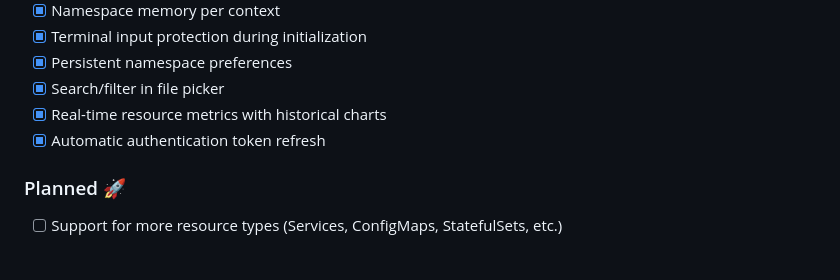
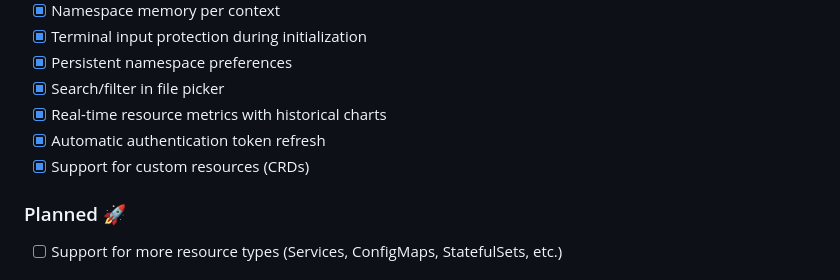
Before and after one commit to brettcodling/KubeEase, a Markdown page: README.md, the part around the change. Drawn GitHub-style.

```diff
--- a/README.md
+++ b/README.md
@@ -247,6 +247,7 @@ Contributions are welcome! Please feel free to submit a Pull Request. For major
 - [x] Search/filter in file picker
 - [x] Real-time resource metrics with historical charts
 - [x] Automatic authentication token refresh
+- [x] Support for custom resources (CRDs)
 
 ### Planned 🚀
 - [ ] Support for more resource types (Services, ConfigMaps, StatefulSets, etc.)
```
